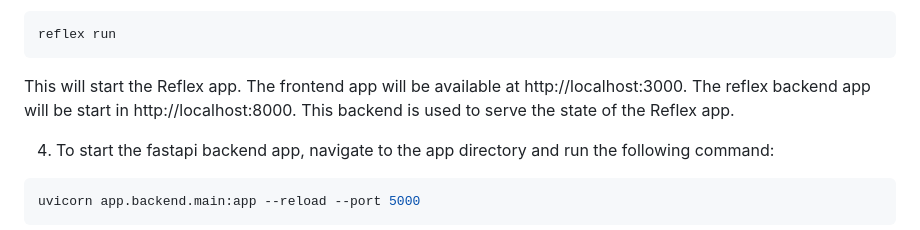
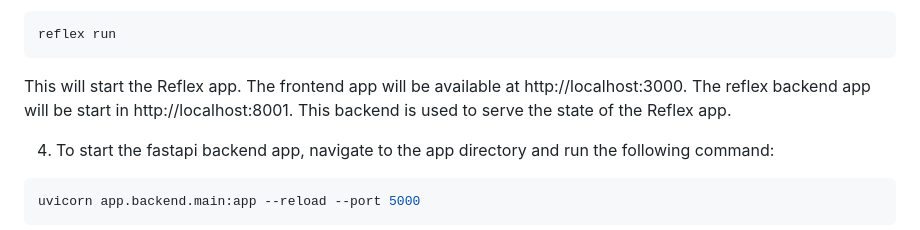
Before and after one commit to davidmuraya/fastapi-reflex, a Markdown page: README.md, the part around the change. GitHub-like rendering.

Commit message:
fix: update reflex backend app URL from localhost:8000 to localhost:8001 in README

````diff
--- a/README.md
+++ b/README.md
@@ -31,7 +31,7 @@ reflex run
 ```
 
 This will start the Reflex app. The frontend app will be available at http://localhost:3000.
-The reflex backend app will be start in http://localhost:8000. This backend is used to serve the state of the Reflex app.
+The reflex backend app will be start in http://localhost:8001. This backend is used to serve the state of the Reflex app.
 
 
 4. To start the fastapi backend app, navigate to the app directory and run the following command:
````
